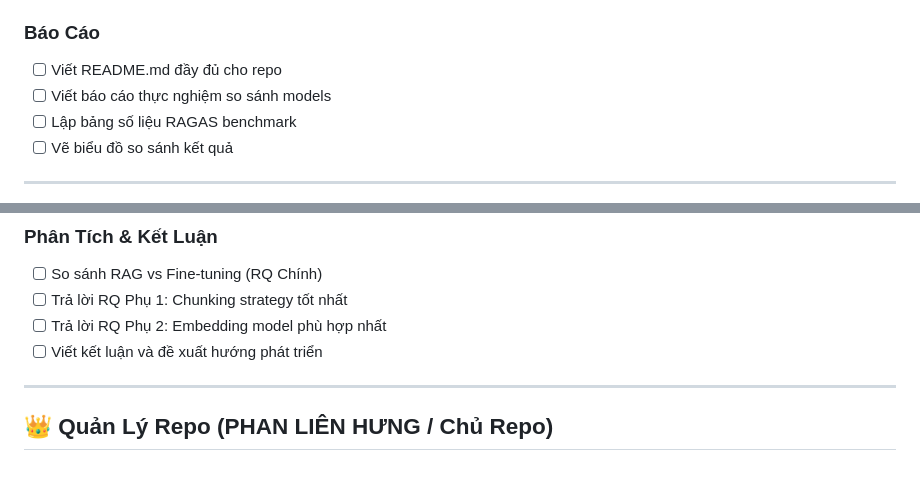
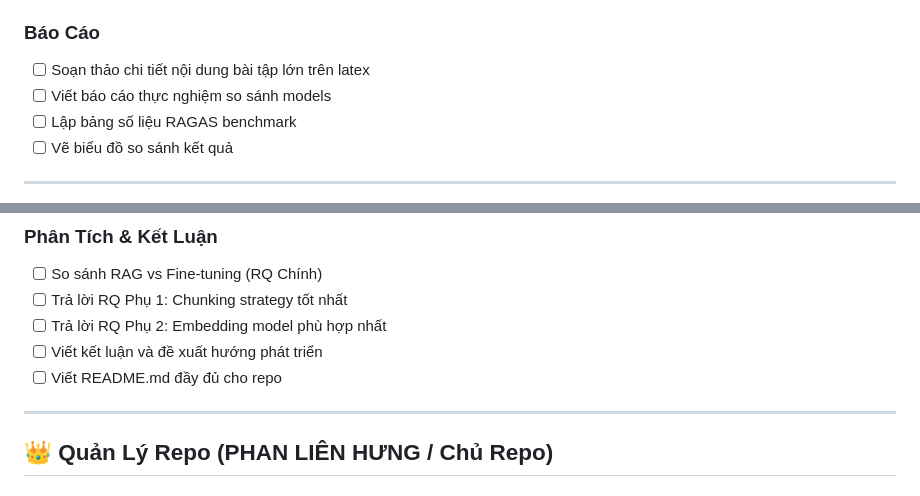
Before and after one commit to hungpl6528-cell/ChatBot-Nhom9, a Markdown page: check-list.md, 2 parts joined by grey strips. GitHub-like rendering.

Commit message:
Update checklist with new tasks for project documentation
Added detailed task outline for the final project in LaTeX and ensured README.md is complete.

```diff
--- a/check-list.md
+++ b/check-list.md
@@ -199,7 +199,7 @@
 - [ ] Xử lý các edge case (file lỗi, câu hỏi ngoài tài liệu...)
 
 ### Báo Cáo
-- [ ] Viết README.md đầy đủ cho repo
+- [ ] Soạn thảo chi tiết nội dung bài tập lớn trên latex
 - [ ] Viết báo cáo thực nghiệm so sánh models
 - [ ] Lập bảng số liệu RAGAS benchmark
 - [ ] Vẽ biểu đồ so sánh kết quả
@@ -229,7 +229,7 @@
 - [ ] Trả lời RQ Phụ 1: Chunking strategy tốt nhất
 - [ ] Trả lời RQ Phụ 2: Embedding model phù hợp nhất
 - [ ] Viết kết luận và đề xuất hướng phát triển
-
+- [ ] Viết README.md đầy đủ cho repo
 ---
 
 ## 👑 Quản Lý Repo (PHAN LIÊN HƯNG / Chủ Repo)
```
